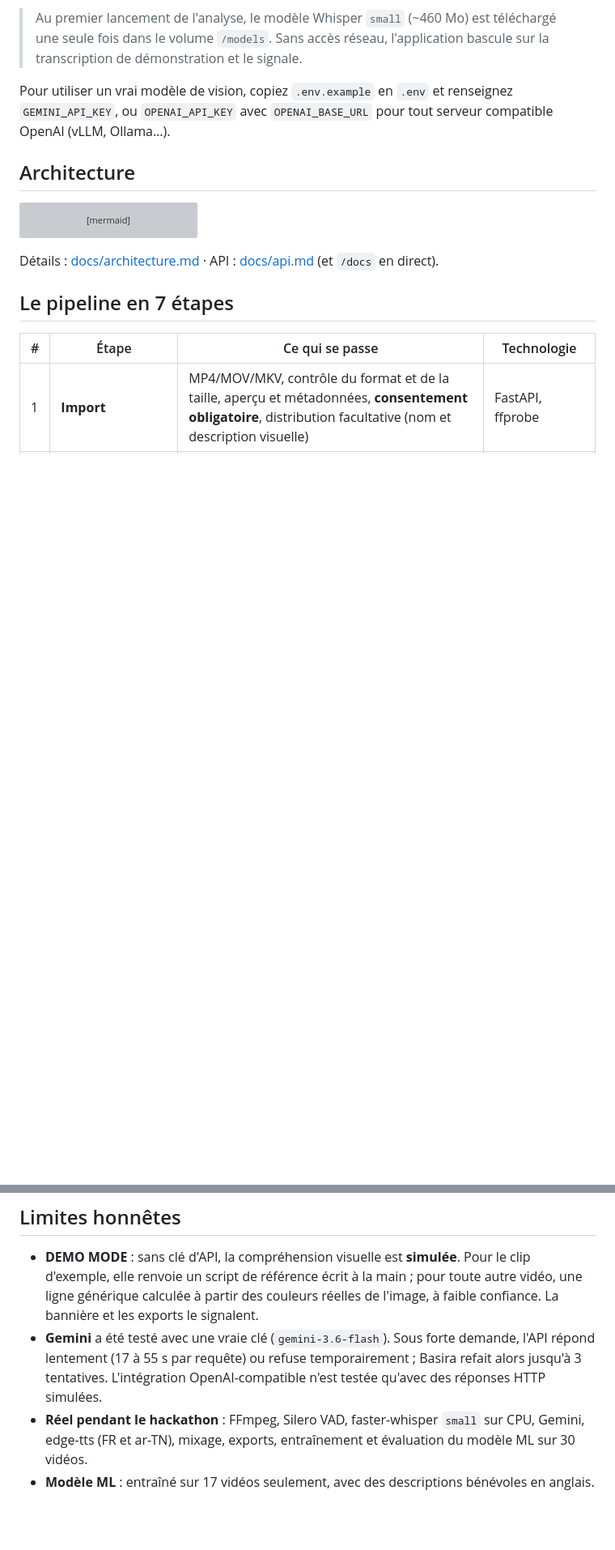
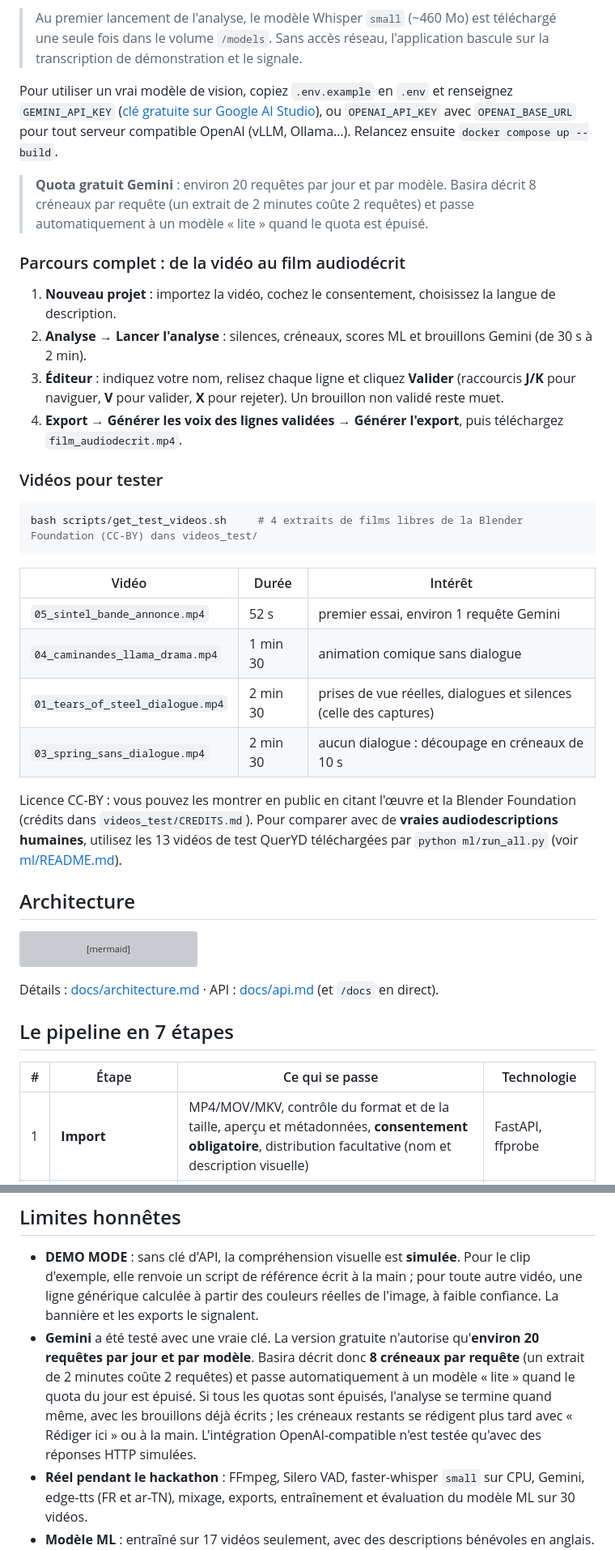
Before and after one commit to LouaySaidani/hackathonjunior, a Markdown page: README.md, 2 parts joined by grey strips. Shown at 81% size. GitHub-like rendering; blank space fills up the shorter version; grey boxes are pictures that could not be loaded.

````diff
--- a/README.md
+++ b/README.md
@@ -58,7 +68,31 @@ Ensuite : **Tableau de bord → « Essayer le clip d'exemple » → Lancer l'ana
 > Au premier lancement de l'analyse, le modèle Whisper `small` (~460 Mo) est téléchargé une seule fois dans le volume `/models`.
 > Sans accès réseau, l'application bascule sur la transcription de démonstration et le signale.
 
-Pour utiliser un vrai modèle de vision, copiez `.env.example` en `.env` et renseignez `GEMINI_API_KEY`, ou `OPENAI_API_KEY` avec `OPENAI_BASE_URL` pour tout serveur compatible OpenAI (vLLM, Ollama…).
+Pour utiliser un vrai modèle de vision, copiez `.env.example` en `.env` et renseignez `GEMINI_API_KEY` ([clé gratuite sur Google AI Studio](https://aistudio.google.com/apikey)), ou `OPENAI_API_KEY` avec `OPENAI_BASE_URL` pour tout serveur compatible OpenAI (vLLM, Ollama…). Relancez ensuite `docker compose up --build`.
+
+> **Quota gratuit Gemini** : environ 20 requêtes par jour et par modèle. Basira décrit 8 créneaux par requête (un extrait de 2 minutes coûte 2 requêtes) et passe automatiquement à un modèle « lite » quand le quota est épuisé.
+
+### Parcours complet : de la vidéo au film audiodécrit
+
+1. **Nouveau projet** : importez la vidéo, cochez le consentement, choisissez la langue de description.
+2. **Analyse → Lancer l'analyse** : silences, créneaux, scores ML et brouillons Gemini (de 30 s à 2 min).
+3. **Éditeur** : indiquez votre nom, relisez chaque ligne et cliquez **Valider** (raccourcis **J/K** pour naviguer, **V** pour valider, **X** pour rejeter). Un brouillon non validé reste muet.
+4. **Export → Générer les voix des lignes validées → Générer l'export**, puis téléchargez `film_audiodecrit.mp4`.
+
+### Vidéos pour tester
+
+```bash
+bash scripts/get_test_videos.sh     # 4 extraits de films libres de la Blender Foundation (CC-BY) dans videos_test/
+```
+
+| Vidéo | Durée | Intérêt |
+|---|---|---|
+| `05_sintel_bande_annonce.mp4` | 52 s | premier essai, environ 1 requête Gemini |
+| `04_caminandes_llama_drama.mp4` | 1 min 30 | animation comique sans dialogue |
+| `01_tears_of_steel_dialogue.mp4` | 2 min 30 | prises de vue réelles, dialogues et silences (celle des captures) |
+| `03_spring_sans_dialogue.mp4` | 2 min 30 | aucun dialogue : découpage en créneaux de 10 s |
+
+Licence CC-BY : vous pouvez les montrer en public en citant l'œuvre et la Blender Foundation (crédits dans `videos_test/CREDITS.md`). Pour comparer avec de **vraies audiodescriptions humaines**, utilisez les 13 vidéos de test QuerYD téléchargées par `python ml/run_all.py` (voir [ml/README.md](ml/README.md)).
 
 ## Architecture
 
@@ -224,7 +259,7 @@ cd ../frontend && npm run build
 ## Limites honnêtes
 
 - **DEMO MODE** : sans clé d'API, la compréhension visuelle est **simulée**. Pour le clip d'exemple, elle renvoie un script de référence écrit à la main ; pour toute autre vidéo, une ligne générique calculée à partir des couleurs réelles de l'image, à faible confiance. La bannière et les exports le signalent.
-- **Gemini** a été testé avec une vraie clé (`gemini-3.6-flash`). Sous forte demande, l'API répond lentement (17 à 55 s par requête) ou refuse temporairement ; Basira refait alors jusqu'à 3 tentatives. L'intégration OpenAI-compatible n'est testée qu'avec des réponses HTTP simulées.
+- **Gemini** a été testé avec une vraie clé. La version gratuite n'autorise qu'**environ 20 requêtes par jour et par modèle**. Basira décrit donc **8 créneaux par requête** (un extrait de 2 minutes coûte 2 requêtes) et passe automatiquement à un modèle « lite » quand le quota du jour est épuisé. Si tous les quotas sont épuisés, l'analyse se termine quand même, avec les brouillons déjà écrits ; les créneaux restants se rédigent plus tard avec « Rédiger ici » ou à la main. L'intégration OpenAI-compatible n'est testée qu'avec des réponses HTTP simulées.
 - **Réel pendant le hackathon** : FFmpeg, Silero VAD, faster-whisper `small` sur CPU, Gemini, edge-tts (FR et ar-TN), mixage, exports, entraînement et évaluation du modèle ML sur 30 vidéos.
 - **Modèle ML** : entraîné sur 17 vidéos seulement, avec des descriptions bénévoles en anglais. Il apprend *où* décrire, pas *quoi* ni dans quelle langue, et ne bat pas encore la règle « tout décrire » (voir [les résultats](#apprentissage-automatique--où-décrire-)). Son transfert vers des films tunisiens reste à vérifier.
 - **Darija** : Whisper générique transcrit mal la darija et l'alternance arabe/français ; la voix `ar-TN` lit le darija de façon approximative. D'où l'enregistrement de voix humaine et le fine-tuning prévu.
````
Also changed, not shown: other parts of README.md (+15 -4 lines), docs/img/analysis.png, docs/img/editor.png, 2 other files.
